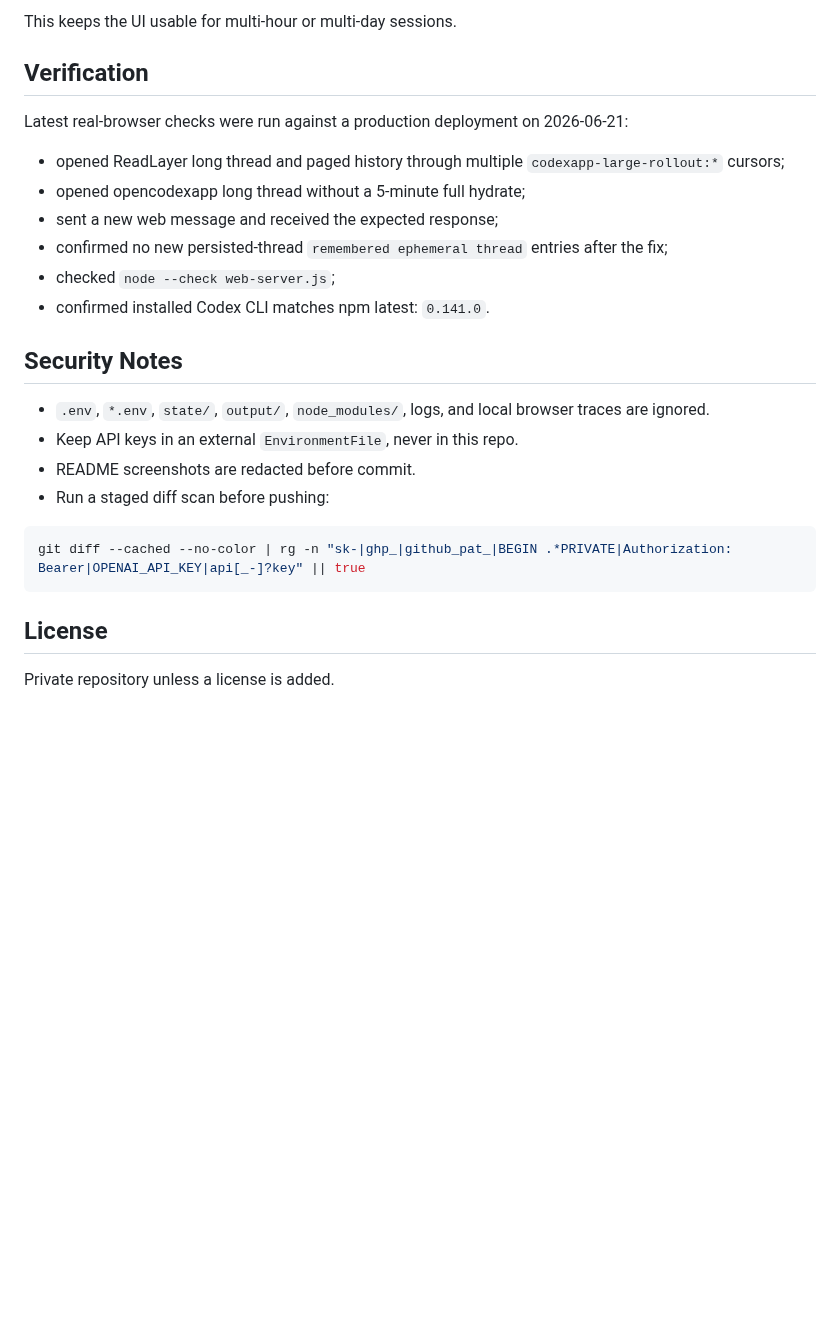
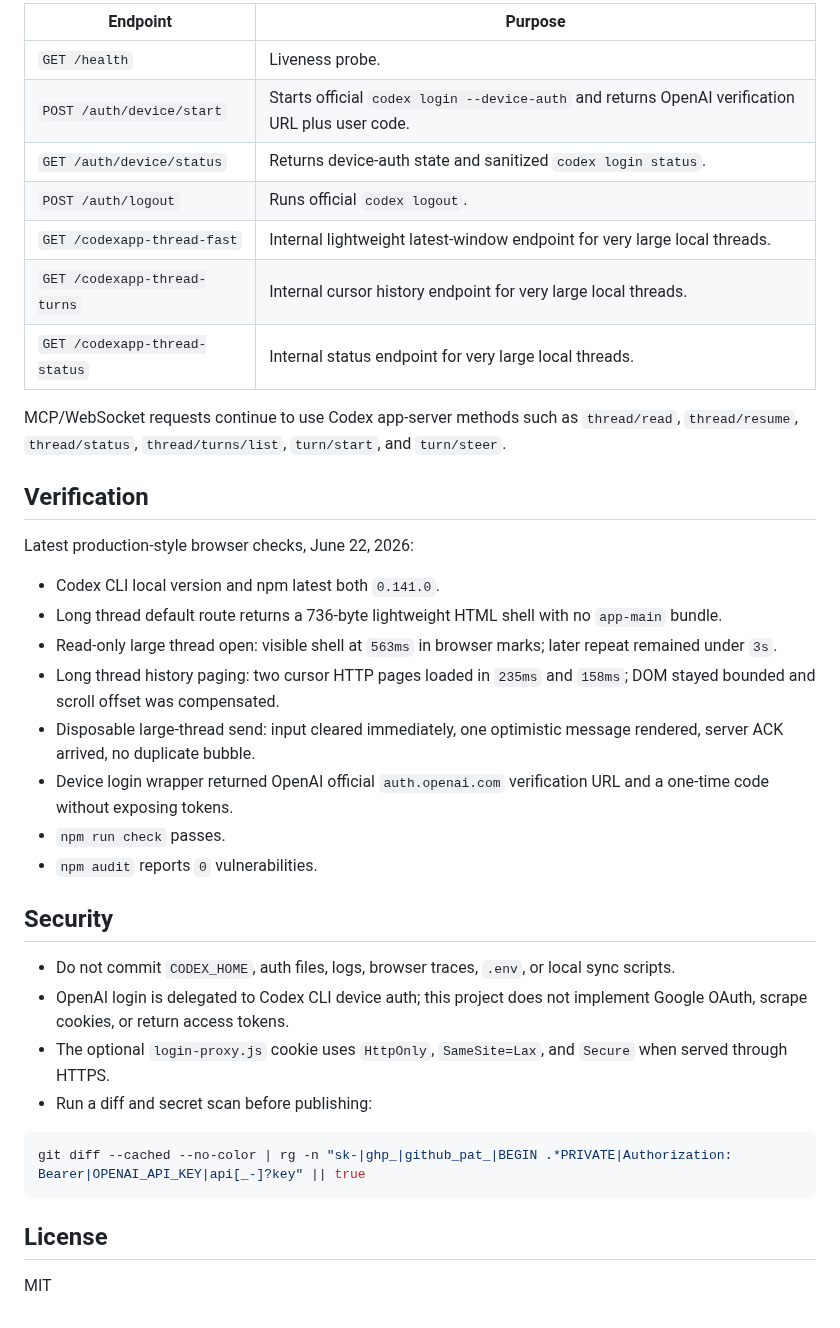
Before and after one commit to AIALRA-0/codexapp-linux-web, a Markdown page: README.md, the part around one of its changes. Drawn GitHub-style; blank space fills up the shorter version.

````diff
--- a/README.md
+++ b/README.md
@@ -109,23 +111,35 @@ Large transcripts are handled as a window, not as a full-document load:
 
-This keeps the UI usable for multi-hour or multi-day sessions.
+| Endpoint | Purpose |
+| --- | --- |
+| `GET /health` | Liveness probe. |
+| `POST /auth/device/start` | Starts official `codex login --device-auth` and returns OpenAI verification URL plus user code. |
+| `GET /auth/device/status` | Returns device-auth state and sanitized `codex login status`. |
+| `POST /auth/logout` | Runs official `codex logout`. |
+| `GET /codexapp-thread-fast` | Internal lightweight latest-window endpoint for very large local threads. |
+| `GET /codexapp-thread-turns` | Internal cursor history endpoint for very large local threads. |
+| `GET /codexapp-thread-status` | Internal status endpoint for very large local threads. |
+
+MCP/WebSocket requests continue to use Codex app-server methods such as `thread/read`, `thread/resume`, `thread/status`, `thread/turns/list`, `turn/start`, and `turn/steer`.
 
 ## Verification
 
-Latest real-browser checks were run against a production deployment on 2026-06-21:
+Latest production-style browser checks, June 22, 2026:
 
-- opened ReadLayer long thread and paged history through multiple `codexapp-large-rollout:*` cursors;
-- opened opencodexapp long thread without a 5-minute full hydrate;
-- sent a new web message and received the expected response;
-- confirmed no new persisted-thread `remembered ephemeral thread` entries after the fix;
-- checked `node --check web-server.js`;
-- confirmed installed Codex CLI matches npm latest: `0.141.0`.
+- Codex CLI local version and npm latest both `0.141.0`.
+- Long thread default route returns a 736-byte lightweight HTML shell with no `app-main` bundle.
+- Read-only large thread open: visible shell at `563ms` in browser marks; later repeat remained under `3s`.
+- Long thread history paging: two cursor HTTP pages loaded in `235ms` and `158ms`; DOM stayed bounded and scroll offset was compensated.
+- Disposable large-thread send: input cleared immediately, one optimistic message rendered, server ACK arrived, no duplicate bubble.
+- Device login wrapper returned OpenAI official `auth.openai.com` verification URL and a one-time code without exposing tokens.
+- `npm run check` passes.
+- `npm audit` reports `0` vulnerabilities.
 
-## Security Notes
+## Security
 
-- `.env`, `*.env`, `state/`, `output/`, `node_modules/`, logs, and local browser traces are ignored.
-- Keep API keys in an external `EnvironmentFile`, never in this repo.
-- README screenshots are redacted before commit.
-- Run a staged diff scan before pushing:
+- Do not commit `CODEX_HOME`, auth files, logs, browser traces, `.env`, or local sync scripts.
+- OpenAI login is delegated to Codex CLI device auth; this project does not implement Google OAuth, scrape cookies, or return access tokens.
+- The optional `login-proxy.js` cookie uses `HttpOnly`, `SameSite=Lax`, and `Secure` when served through HTTPS.
+- Run a diff and secret scan before publishing:
 
 ```bash
 git diff --cached --no-color | rg -n "sk-|ghp_|github_pat_|BEGIN .*PRIVATE|Authorization: Bearer|OPENAI_API_KEY|api[_-]?key" || true
@@ -133,4 +147,4 @@ git diff --cached --no-color | rg -n "sk-|ghp_|github_pat_|BEGIN .*PRIVATE|Autho
 
 ## License
 
-Private repository unless a license is added.
+MIT
````
Also changed, not shown: other parts of README.md (+48 -46 lines), docs/assets/codexapp-overview.png, docs/assets/long-thread-history.png, 8 other files.
